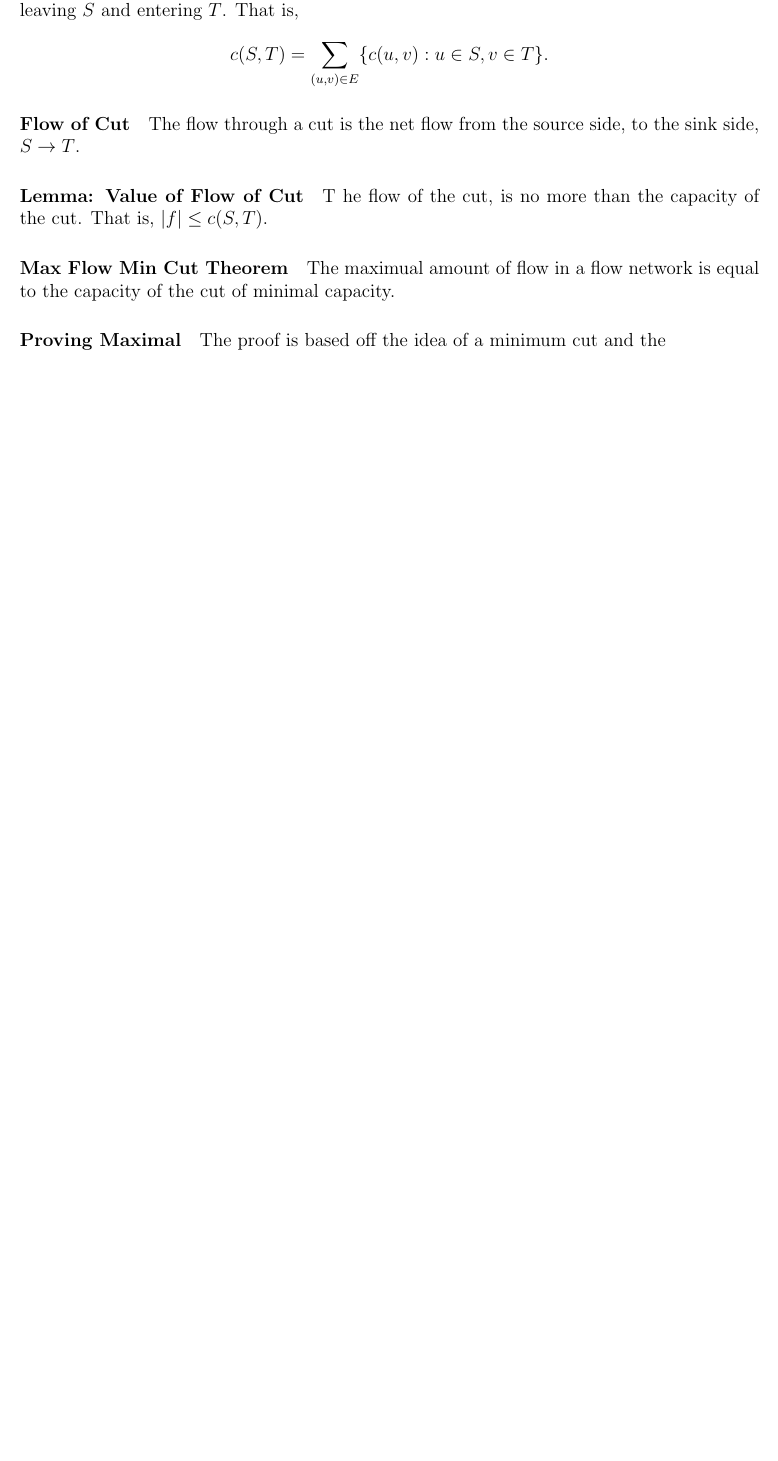
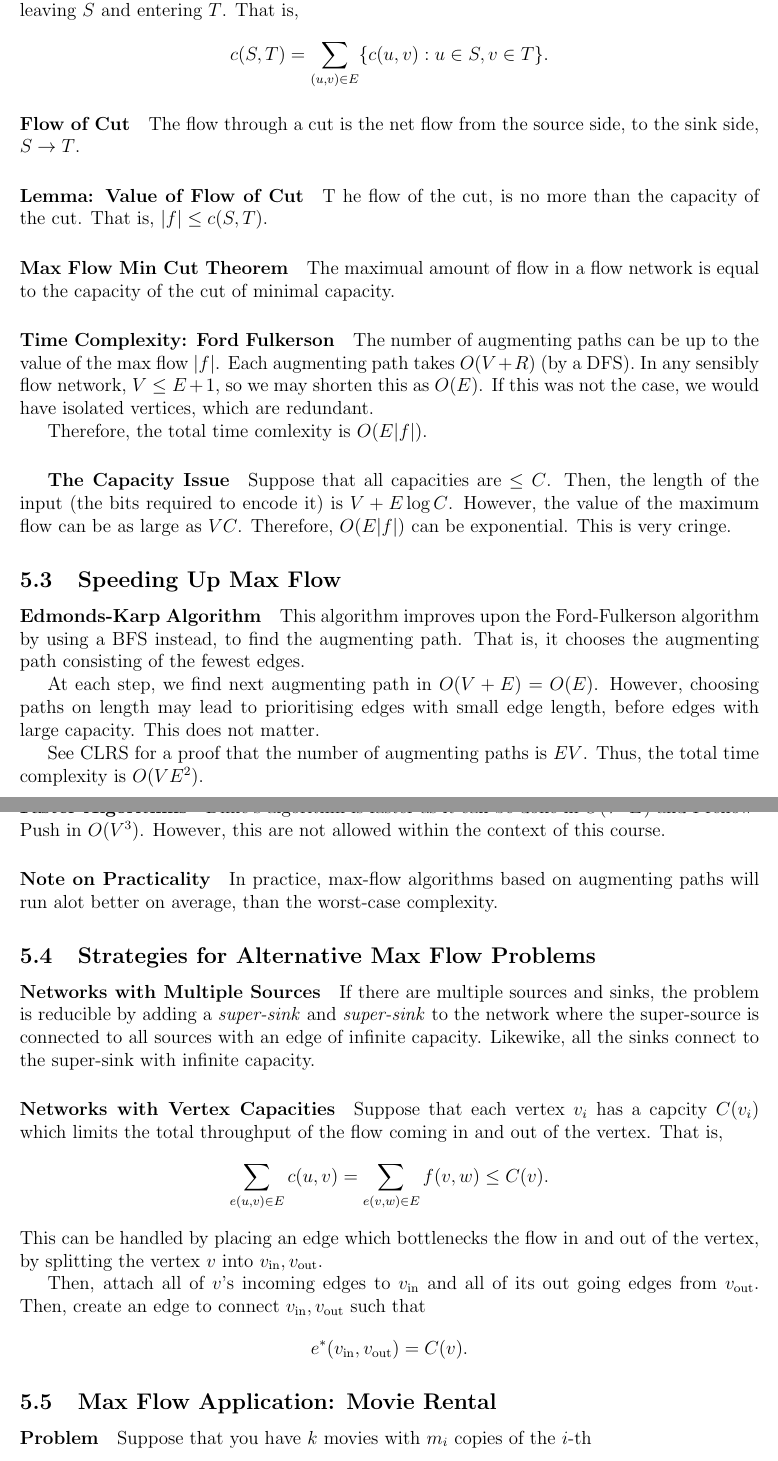
Before and after one commit to imagine-hussain/comp3121_notes, a LaTeX document (comp3121_main.tex, which reads network_flow_analysis.tex): part of page 15 of 15 before the commit and two parts of pages 15 and 16 of 16 after it, the two joined at a grey line, cut so that both start at the same text, the shorter picture padded with empty space. Compiled offline with pdfLaTeX.

Commit message:
flow theory complete

```diff
--- a/network_flow_analysis.tex
+++ b/network_flow_analysis.tex
@@ -128,9 +128,80 @@ That is, \( |f| \leq c(S, T) \).
 The maximual amount of flow in a flow network is equal to the capacity of the
 cut of minimal capacity.
 
+\paragraph{Time Complexity: Ford Fulkerson}
+The number of augmenting paths can be up to the value of the max flow \(|f|\).
+Each augmenting path takes \(O(V + R)\) (by a DFS).
+In any sensibly flow network, \(V \leq E + 1\), so we may shorten
+this as \(O(E)\). If this was not the case, we would have isolated vertices,
+which are redundant.
 
-\paragraph{Proving Maximal}
-The proof is based off the idea of a minimum cut and the
+Therefore, the total time comlexity is \(O(E|f|)\).
 
+\subparagraph{The Capacity Issue}
+Suppose that all capacities are \(\leq C\). Then, the length
+of the input (the bits required to encode it) is \(V + E\log C\).
+However, the value of the maximum flow can be as large as \(VC\).
+Therefore, \(O(E|f|)\) can be exponential. This is very cringe.
+
+\subsection{Speeding Up Max Flow}
+
+\paragraph{Edmonds-Karp Algorithm}
+This algorithm improves upon the Ford-Fulkerson algorithm by using a
+BFS instead, to find the augmenting path.
+That is, it chooses the augmenting path consisting of the fewest edges.
+
+At each step, we find next augmenting path in \(O(V + E) = O(E)\).
+However, choosing paths on length may lead to prioritising edges with
+small edge length, before edges with large capacity. This does not matter.
+
+See CLRS  for a proof that the number of augmenting paths is \(EV\).
+Thus, the total time complexity is \(O(VE^2)\).
+
+\paragraph{Faster Algorithms}
+Dinic's algorithm is faster as it can be done in \(O(V^2E)\) and
+Preflow-Push in \(O(V^3)\). However, this are not allowed within
+the context of this course.
+
+\paragraph{Note on Practicality}
+In practice, max-flow algorithms based on augmenting paths will run
+alot better on average, than the worst-case complexity.
+
+% \paragraph{Proving Maximal}
+% Trivially, the max flow is less than or equal to the flow of the min-cut.
+  % The difficulty is proving that the flow is equal.
+%
+% We can split the graph into a sink \(T\) and source \(T\) side.
+% We claim that all the edges from \(S\to T\) are fully occupied
+% with the flow andf, the edges from  \(T \to  S\) are empty.
+% This must be true once, the Ford-Fulkerson algorithm is compute.
+%
 
 % \subsection{Applications including Maximum Bipartite Matching}
+\subsection{Strategies for Alternative Max Flow Problems}
+
+\paragraph{Networks with Multiple Sources}
+If there are multiple sources and sinks, the problem is reducible by
+adding a \textit{super-sink} and \textit{super-sink} to the network
+where the super-source is connected to all sources with an edge of infinite
+capacity. Likewike, all the sinks connect to the super-sink with infinite
+capacity.
+
+\paragraph{Networks with Vertex Capacities}
+Suppose that each vertex \(v_i\) has a capcity \(C(v_i)\) which limits the total
+throughput of the flow coming in and out of the vertex.
+That is, \[
+  \sum_{e(u, v) \in E} c(u, v) = \sum_{e(v, w)\in E}f(v, w) \leq C(v)
+.\]
+This can be handled by placing an edge which bottlenecks the flow in and out of
+the vertex, by splitting the vertex \(v\) into  \(v_{\mathrm{in}}, v_{\mathrm{out}}\).
+
+Then, attach all of \(v\)'s incoming edges to \(v_{\mathrm{in}}\) and all of
+its out going edges from  \(v_{\mathrm{out}}\).
+Then, create an edge to connect  \(v_{\mathrm{in}}, v_{\mathrm{out}}\) such that  \[
+  e^*(v_{\mathrm{in}}, v_{\mathrm{out}}) = C(v)
+.\]
+
+\subsection{Max Flow Application: Movie Rental}
+
+\paragraph{Problem}
+Suppose that you have \(k\) movies with  \(m_i\) copies of the \(i\)-th
```
Also changed, not shown: greedy.tex (+2 -2 lines), comp3121_main.pdf.
